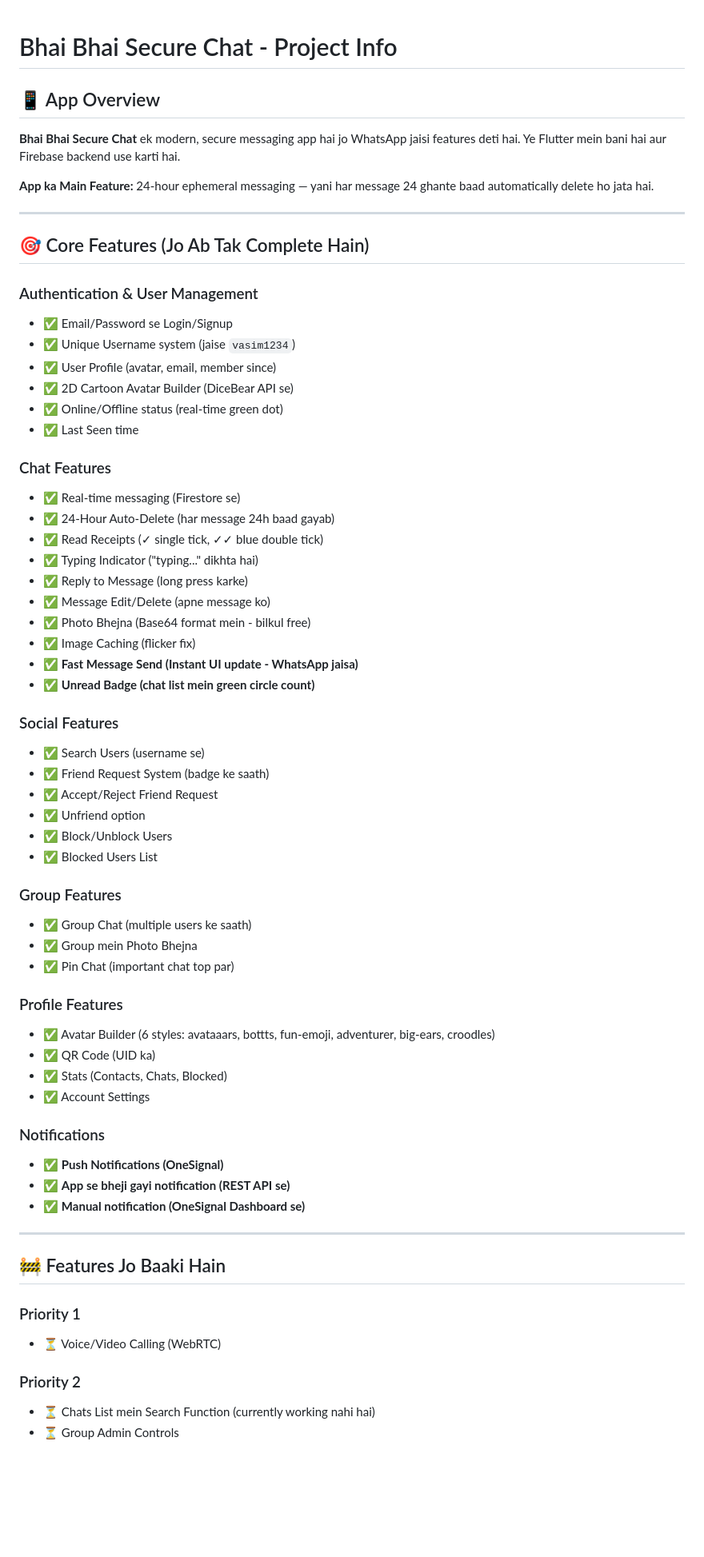
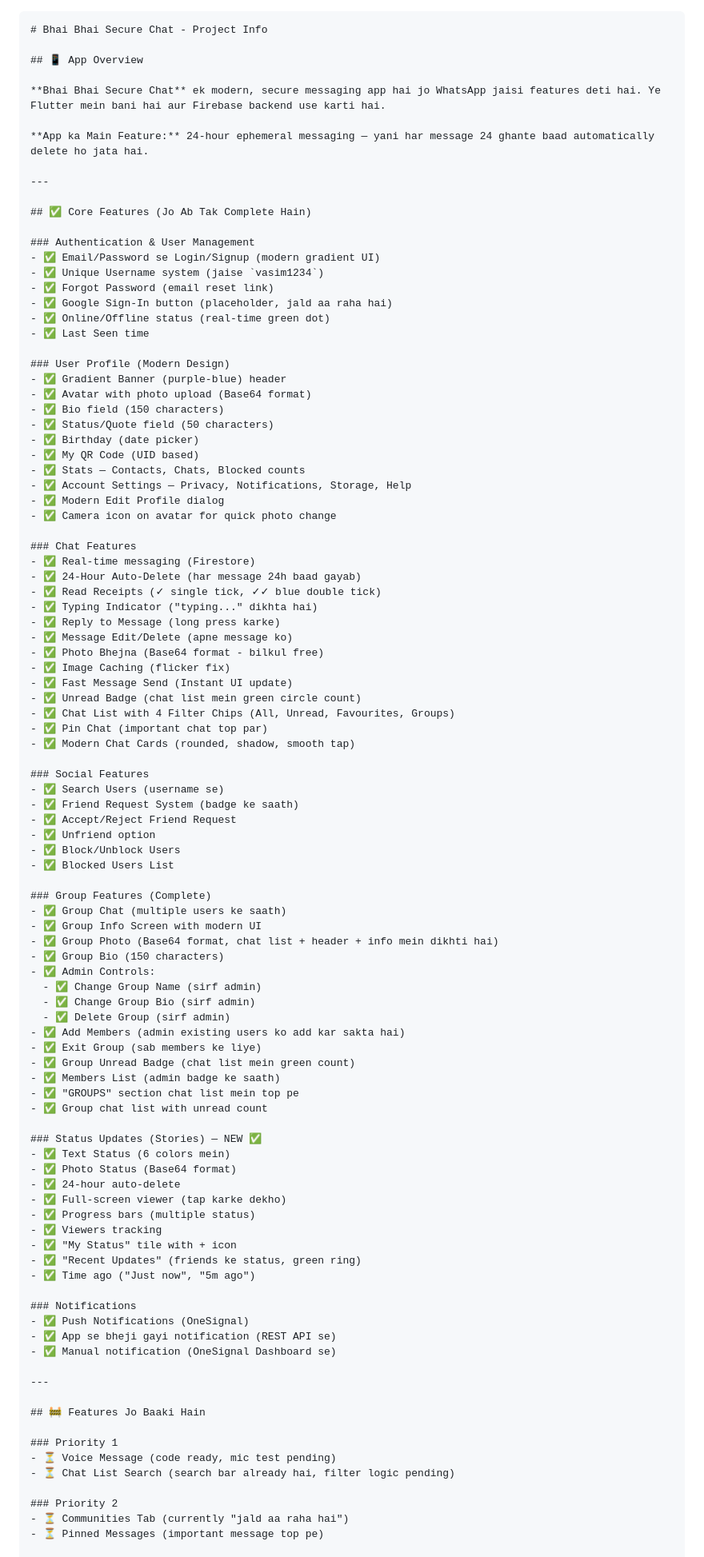
Before and after one commit to vasim1234/BhaiBhai-SecureChat, a Markdown page: PROJECT_INFO.md, the part around one of its changes. Shown at 80% size. Rendered like a GitHub page; blank space fills up the shorter version.

````diff
--- a/PROJECT_INFO.md
+++ b/PROJECT_INFO.md
@@ -1,3 +1,5 @@
+
+```markdown
 # Bhai Bhai Secure Chat - Project Info
 
 ## 📱 App Overview
@@ -8,27 +10,42 @@
 
 ---
 
-## 🎯 Core Features (Jo Ab Tak Complete Hain)
+## ✅ Core Features (Jo Ab Tak Complete Hain)
 
 ### Authentication & User Management
-- ✅ Email/Password se Login/Signup
+- ✅ Email/Password se Login/Signup (modern gradient UI)
 - ✅ Unique Username system (jaise `vasim1234`)
-- ✅ User Profile (avatar, email, member since)
-- ✅ 2D Cartoon Avatar Builder (DiceBear API se)
+- ✅ Forgot Password (email reset link)
+- ✅ Google Sign-In button (placeholder, jald aa raha hai)
 - ✅ Online/Offline status (real-time green dot)
 - ✅ Last Seen time
 
+### User Profile (Modern Design)
+- ✅ Gradient Banner (purple-blue) header
+- ✅ Avatar with photo upload (Base64 format)
+- ✅ Bio field (150 characters)
+- ✅ Status/Quote field (50 characters)
+- ✅ Birthday (date picker)
+- ✅ My QR Code (UID based)
+- ✅ Stats — Contacts, Chats, Blocked counts
+- ✅ Account Settings — Privacy, Notifications, Storage, Help
+- ✅ Modern Edit Profile dialog
+- ✅ Camera icon on avatar for quick photo change
+
 ### Chat Features
-- ✅ Real-time messaging (Firestore se)
+- ✅ Real-time messaging (Firestore)
 - ✅ 24-Hour Auto-Delete (har message 24h baad gayab)
 - ✅ Read Receipts (✓ single tick, ✓✓ blue double tick)
 - ✅ Typing Indicator ("typing..." dikhta hai)
 - ✅ Reply to Message (long press karke)
 - ✅ Message Edit/Delete (apne message ko)
-- ✅ Photo Bhejna (Base64 format mein - bilkul free)
+- ✅ Photo Bhejna (Base64 format - bilkul free)
 - ✅ Image Caching (flicker fix)
-- ✅ **Fast Message Send (Instant UI update - WhatsApp jaisa)**
-- ✅ **Unread Badge (chat list mein green circle count)**
+- ✅ Fast Message Send (Instant UI update)
+- ✅ Unread Badge (chat list mein green circle count)
+- ✅ Chat List with 4 Filter Chips (All, Unread, Favourites, Groups)
+- ✅ Pin Chat (important chat top par)
+- ✅ Modern Chat Cards (rounded, shadow, smooth tap)
 
 ### Social Features
 - ✅ Search Users (username se)
@@ -38,31 +55,48 @@
 - ✅ Block/Unblock Users
 - ✅ Blocked Users List
 
-### Group Features
+### Group Features (Complete)
 - ✅ Group Chat (multiple users ke saath)
-- ✅ Group mein Photo Bhejna
-- ✅ Pin Chat (important chat top par)
+- ✅ Group Info Screen with modern UI
+- ✅ Group Photo (Base64 format, chat list + header + info mein dikhti hai)
+- ✅ Group Bio (150 characters)
+- ✅ Admin Controls:
+  - ✅ Change Group Name (sirf admin)
+  - ✅ Change Group Bio (sirf admin)
+  - ✅ Delete Group (sirf admin)
+- ✅ Add Members (admin existing users ko add kar sakta hai)
+- ✅ Exit Group (sab members ke liye)
+- ✅ Group Unread Badge (chat list mein green count)
+- ✅ Members List (admin badge ke saath)
+- ✅ "GROUPS" section chat list mein top pe
+- ✅ Group chat list with unread count
 
-### Profile Features
-- ✅ Avatar Builder (6 styles: avataaars, bottts, fun-emoji, adventurer, big-ears, croodles)
-- ✅ QR Code (UID ka)
-- ✅ Stats (Contacts, Chats, Blocked)
-- ✅ Account Settings
+### Status Updates (Stories) — NEW ✅
+- ✅ Text Status (6 colors mein)
+- ✅ Photo Status (Base64 format)
+- ✅ 24-hour auto-delete
+- ✅ Full-screen viewer (tap karke dekho)
+- ✅ Progress bars (multiple status)
+- ✅ Viewers tracking
+- ✅ "My Status" tile with + icon
+- ✅ "Recent Updates" (friends ke status, green ring)
+- ✅ Time ago ("Just now", "5m ago")
 
 ### Notifications
-- ✅ **Push Notifications (OneSignal)**
-- ✅ **App se bheji gayi notification (REST API se)**
-- ✅ **Manual notification (OneSignal Dashboard se)**
+- ✅ Push Notifications (OneSignal)
+- ✅ App se bheji gayi notification (REST API se)
+- ✅ Manual notification (OneSignal Dashboard se)
 
 ---
 
 ## 🚧 Features Jo Baaki Hain
 
 ### Priority 1
-- ⏳ Voice/Video Calling (WebRTC)
+- ⏳ Voice Message (code ready, mic test pending)
+- ⏳ Chat List Search (search bar already hai, filter logic pending)
 
 ### Priority 2
-- ⏳ Chats List mein Search Function (currently working nahi hai)
-- ⏳ Group Admin Controls
+- ⏳ Communities Tab (currently "jald aa raha hai")
+- ⏳ Pinned Messages (important message top pe)
 
 ### Priority 3
````
Also changed, not shown: other parts of PROJECT_INFO.md (+161 -64 lines).
